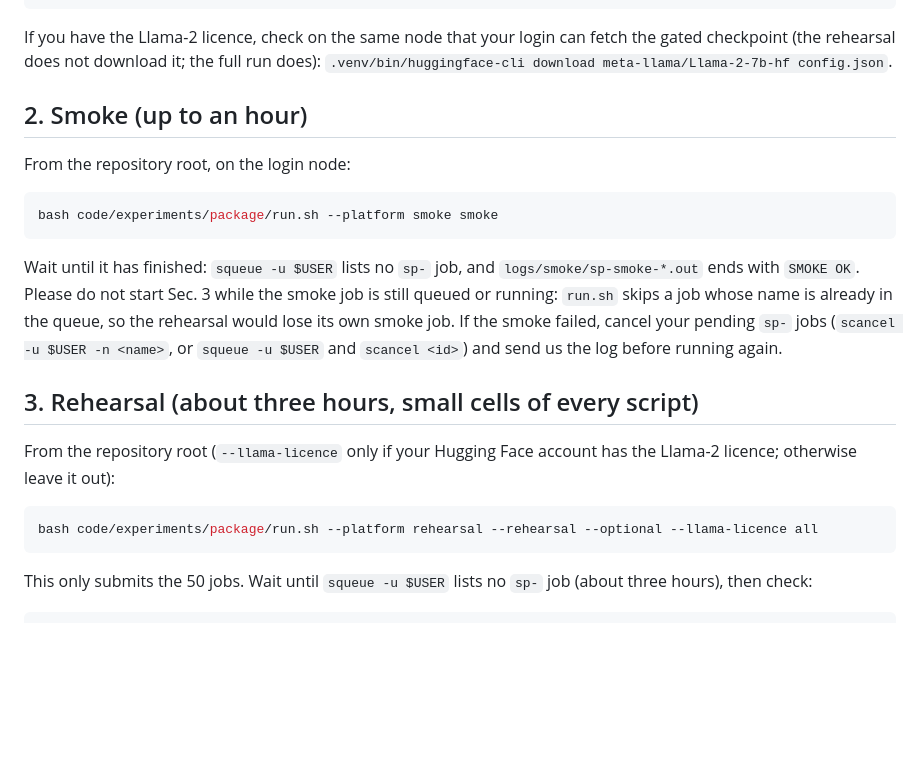
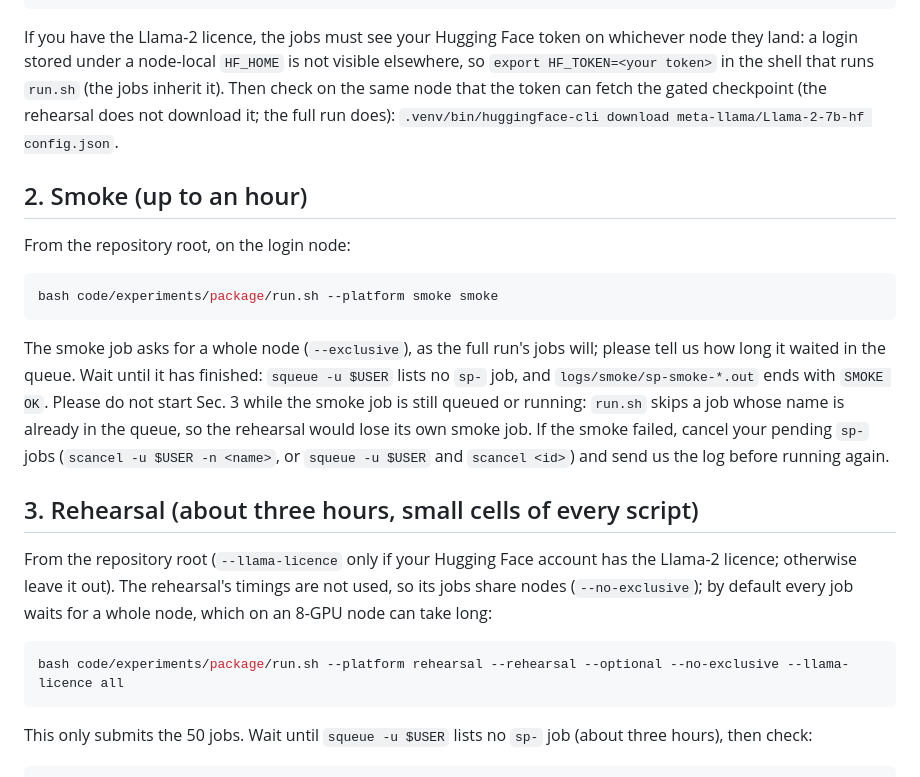
Before and after one commit to flikhamud45/amina-project, a Markdown page: docs/submission/FRIEND_SMOKE.md, the part around the change. Rendered like a GitHub page; blank space fills up the shorter version.

Commit message:
FRIEND_SMOKE: HF_TOKEN for the jobs, the rehearsal without exclusive nodes
Co-Authored-By: Claude Opus 5.5 <noreply@anthropic.com>
Claude-Session: https://claude.ai/code/session_01W5NgLKT1QCqgGFr9Qj9aRg

````diff
--- a/docs/submission/FRIEND_SMOKE.md
+++ b/docs/submission/FRIEND_SMOKE.md
@@ -49,8 +49,10 @@ ls artifacts/models/cnn/*.pt      # six models
 exit
 ```
 
-If you have the Llama-2 licence, check on the same node that your login can fetch the gated checkpoint (the rehearsal
-does not download it; the full run does):
+If you have the Llama-2 licence, the jobs must see your Hugging Face token on whichever node they land: a login
+stored under a node-local `HF_HOME` is not visible elsewhere, so `export HF_TOKEN=<your token>` in the shell that runs
+`run.sh` (the jobs inherit it). Then check on the same node that the token can fetch the gated checkpoint (the
+rehearsal does not download it; the full run does):
 `.venv/bin/huggingface-cli download meta-llama/Llama-2-7b-hf config.json`.
 
 ## 2. Smoke (up to an hour)
@@ -61,7 +63,8 @@ From the repository root, on the login node:
 bash code/experiments/package/run.sh --platform smoke smoke
 ```
 
-Wait until it has finished: `squeue -u $USER` lists no `sp-` job, and `logs/smoke/sp-smoke-*.out` ends with
+The smoke job asks for a whole node (`--exclusive`), as the full run's jobs will; please tell us how long it waited
+in the queue. Wait until it has finished: `squeue -u $USER` lists no `sp-` job, and `logs/smoke/sp-smoke-*.out` ends with
 `SMOKE OK`. Please do not start Sec. 3 while the smoke job is still queued or running: `run.sh` skips a job whose
 name is already in the queue, so the rehearsal would lose its own smoke job. If the smoke failed, cancel your pending
 `sp-` jobs (`scancel -u $USER -n <name>`, or `squeue -u $USER` and `scancel <id>`) and send us the log before running
@@ -70,10 +73,11 @@ again.
 ## 3. Rehearsal (about three hours, small cells of every script)
 
 From the repository root (`--llama-licence` only if your Hugging Face account has the Llama-2 licence; otherwise
-leave it out):
+leave it out). The rehearsal's timings are not used, so its jobs share nodes (`--no-exclusive`); by default every job
+waits for a whole node, which on an 8-GPU node can take long:
 
 ```bash
-bash code/experiments/package/run.sh --platform rehearsal --rehearsal --optional --llama-licence all
+bash code/experiments/package/run.sh --platform rehearsal --rehearsal --optional --no-exclusive --llama-licence all
 ```
 
 This only submits the 50 jobs. Wait until `squeue -u $USER` lists no `sp-` job (about three hours), then check:
````
